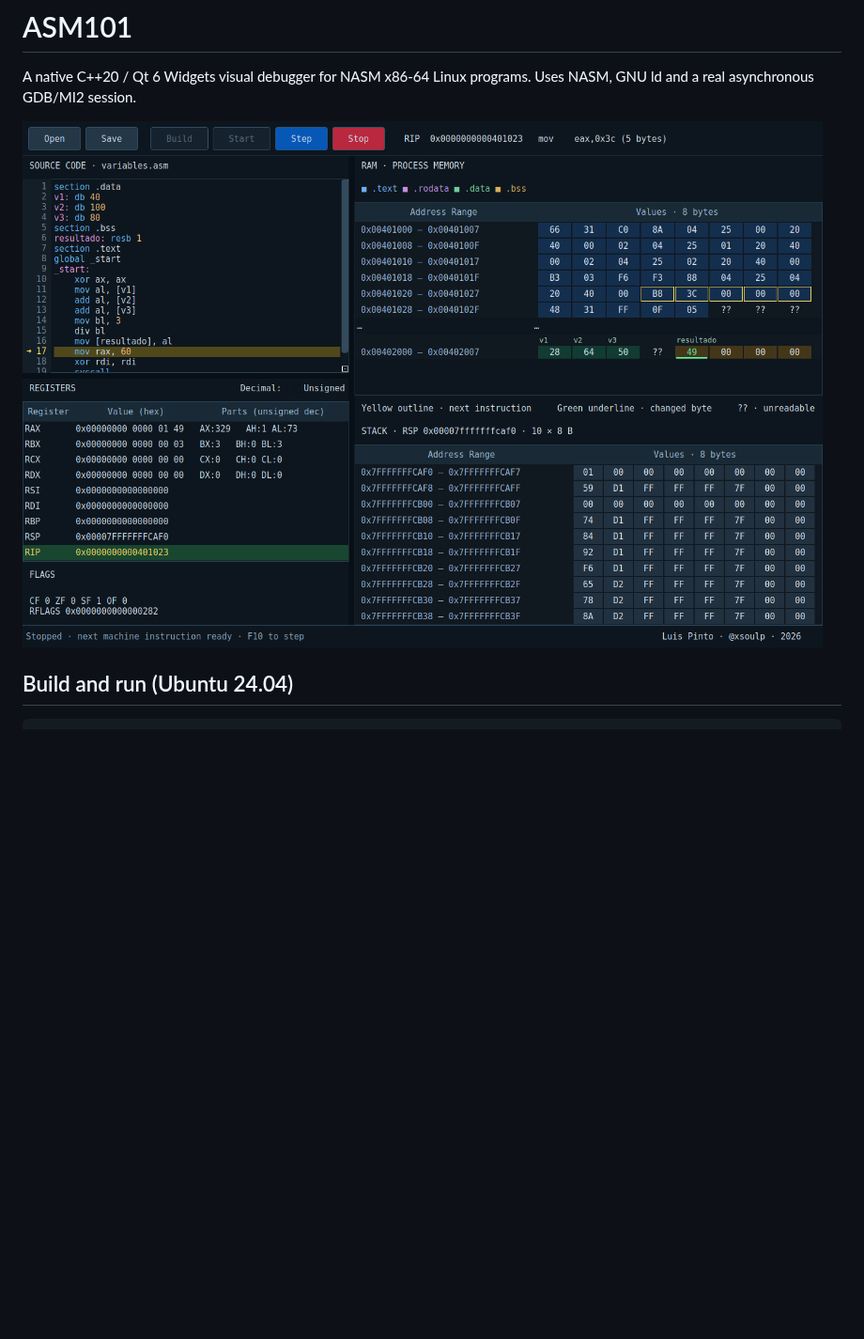
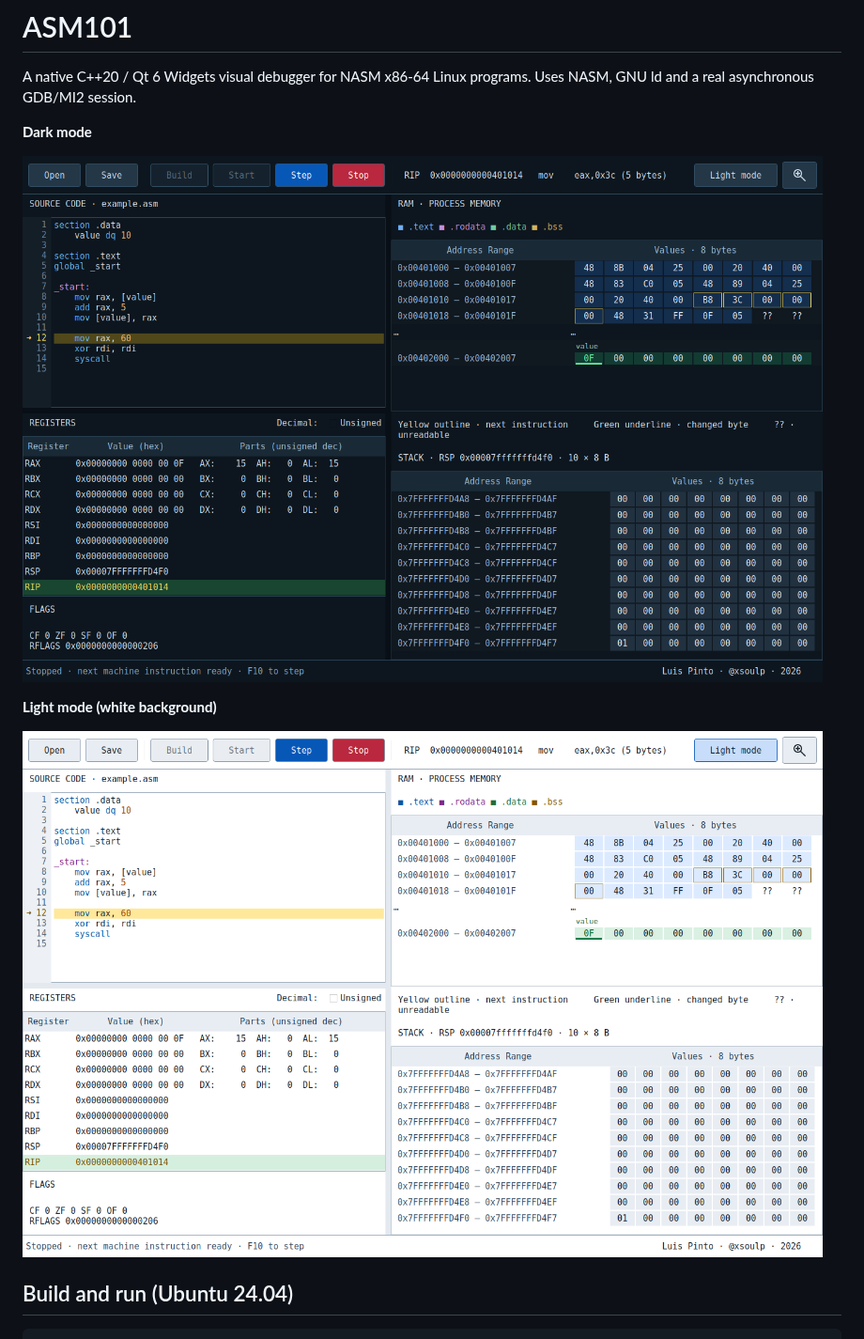
Before and after one commit to xsoulp/assembly_debugger_101, a Markdown page: README.md, the part around the change. Shown at 94% size. GitHub-like rendering; pictures changed too: docs/asm101-screenshot-light.png (added), docs/asm101-screenshot.png; blank space fills up the shorter version.

Commit message:
Update README screenshots for dark and light themes

```diff
--- a/README.md
+++ b/README.md
@@ -2,7 +2,13 @@
 
 A native C++20 / Qt 6 Widgets visual debugger for NASM x86-64 Linux programs. Uses NASM, GNU ld and a real asynchronous GDB/MI2 session.
 
-![ASM101 debugging a NASM program, showing source code, registers, RAM and stack](docs/asm101-screenshot.png)
+**Dark mode**
+
+![ASM101 in dark mode debugging a NASM program, showing source code, registers, RAM and stack](docs/asm101-screenshot.png)
+
+**Light mode (white background)**
+
+![ASM101 in light mode showing the same debugging session with a white background](docs/asm101-screenshot-light.png)
 
 ## Build and run (Ubuntu 24.04)
 
```
